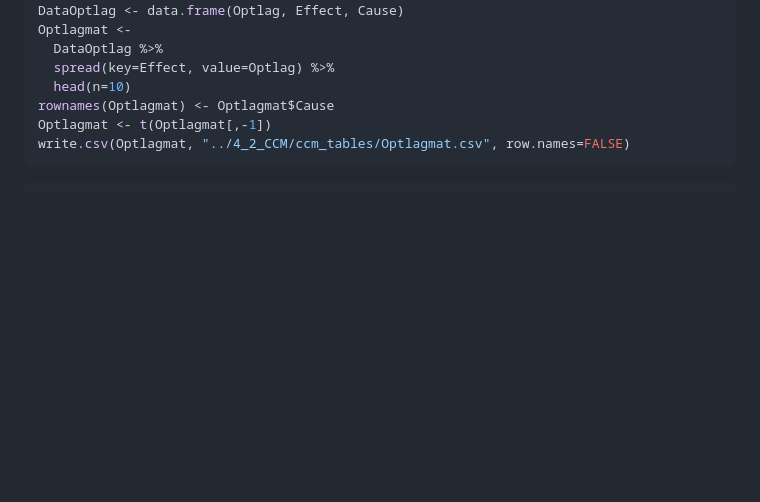
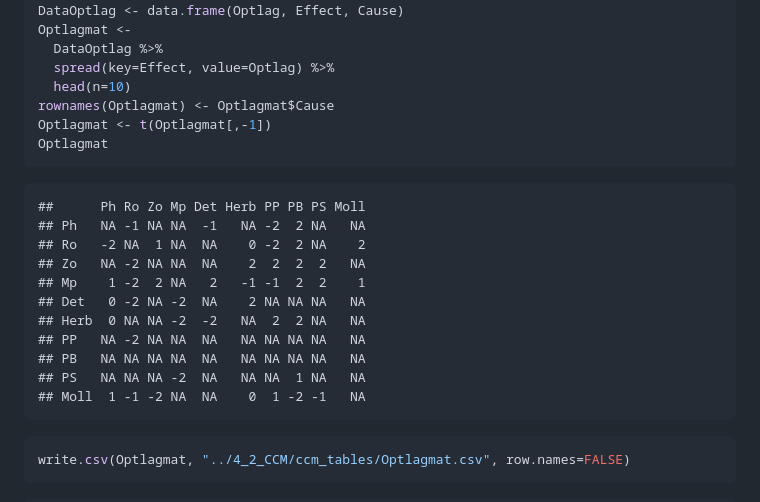
Before and after one commit to KoyaHashimoto/PaddyInteractionVariability, a Markdown page: 4_2_CCM/3_Determine_optimal_time_lags_by_lagged_CCM.md, the part around the change. GitHub-like rendering; blank space fills up the shorter version.

Commit message:
display optlag matrix

````diff
--- a/4_2_CCM/3_Determine_optimal_time_lags_by_lagged_CCM.md
+++ b/4_2_CCM/3_Determine_optimal_time_lags_by_lagged_CCM.md
@@ -296,6 +296,22 @@ Optlagmat <-
   head(n=10)
 rownames(Optlagmat) <- Optlagmat$Cause
 Optlagmat <- t(Optlagmat[,-1])
+Optlagmat
+```
+
+    ##      Ph Ro Zo Mp Det Herb PP PB PS Moll
+    ## Ph   NA -1 NA NA  -1   NA -2  2 NA   NA
+    ## Ro   -2 NA  1 NA  NA    0 -2  2 NA    2
+    ## Zo   NA -2 NA NA  NA    2  2  2  2   NA
+    ## Mp    1 -2  2 NA   2   -1 -1  2  2    1
+    ## Det   0 -2 NA -2  NA    2 NA NA NA   NA
+    ## Herb  0 NA NA -2  -2   NA  2  2 NA   NA
+    ## PP   NA -2 NA NA  NA   NA NA NA NA   NA
+    ## PB   NA NA NA NA  NA   NA NA NA NA   NA
+    ## PS   NA NA NA -2  NA   NA NA  1 NA   NA
+    ## Moll  1 -1 -2 NA  NA    0  1 -2 -1   NA
+
+``` r
 write.csv(Optlagmat, "../4_2_CCM/ccm_tables/Optlagmat.csv", row.names=FALSE)
 ```
 
````
